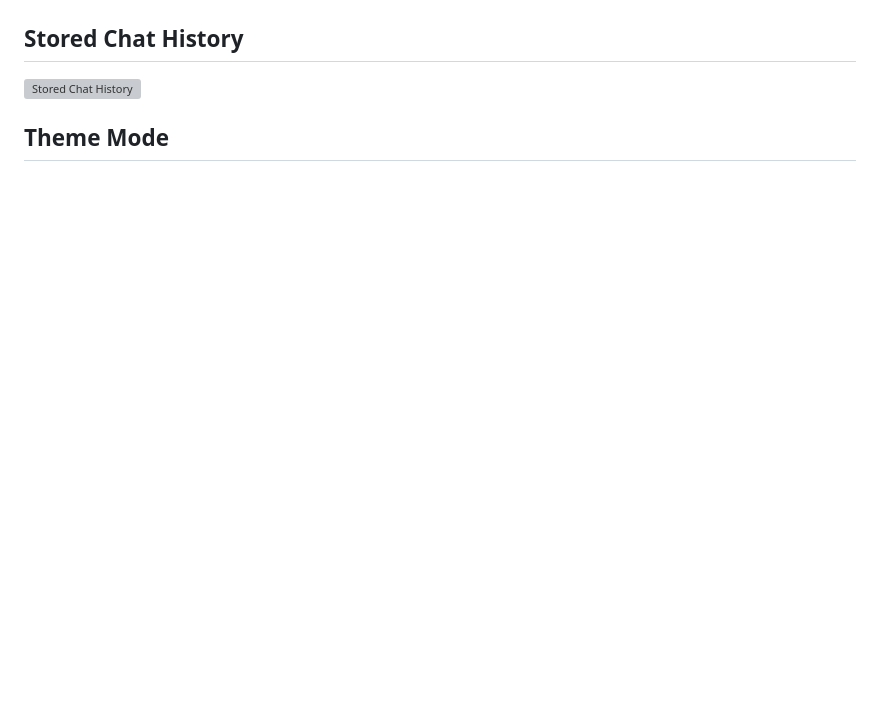
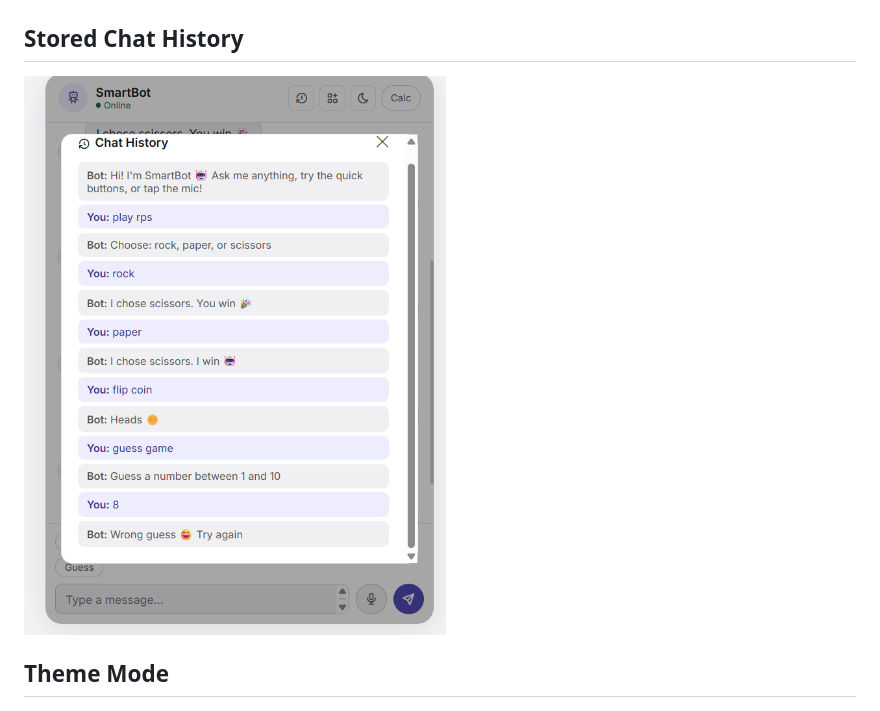
Before and after one commit to anushka01debug/DecodeLabs-Task1-SmartChatBot, a Markdown page: README.md, the part around the change. GitHub-like rendering; blank space fills up the shorter version; grey boxes are pictures that could not be loaded.

Commit message:
Fix typo in screenshot filename for chat history

```diff
--- a/README.md
+++ b/README.md
@@ -171,7 +171,7 @@ http://127.0.0.1:5000
 
 ## Stored Chat History
 
-![Stored Chat History](screenshots/stored%20chat%20history.png)
+![Stored Chat History](screenshots/stored%20chat%20histroy.png)
 
 
 ## Theme Mode
```
